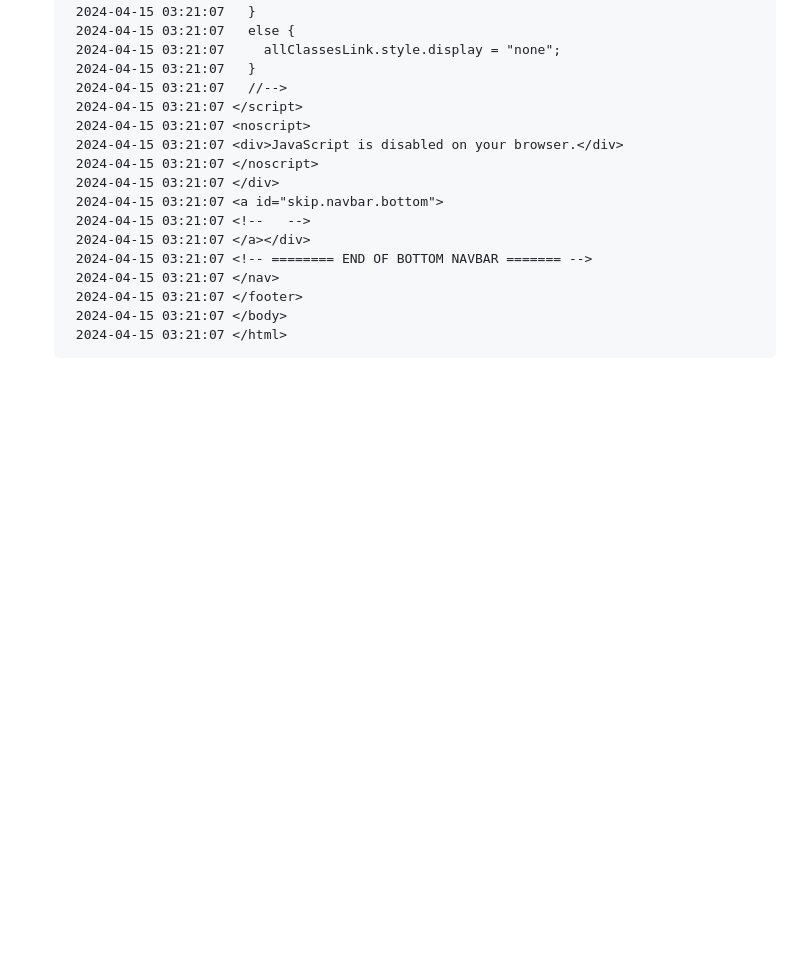
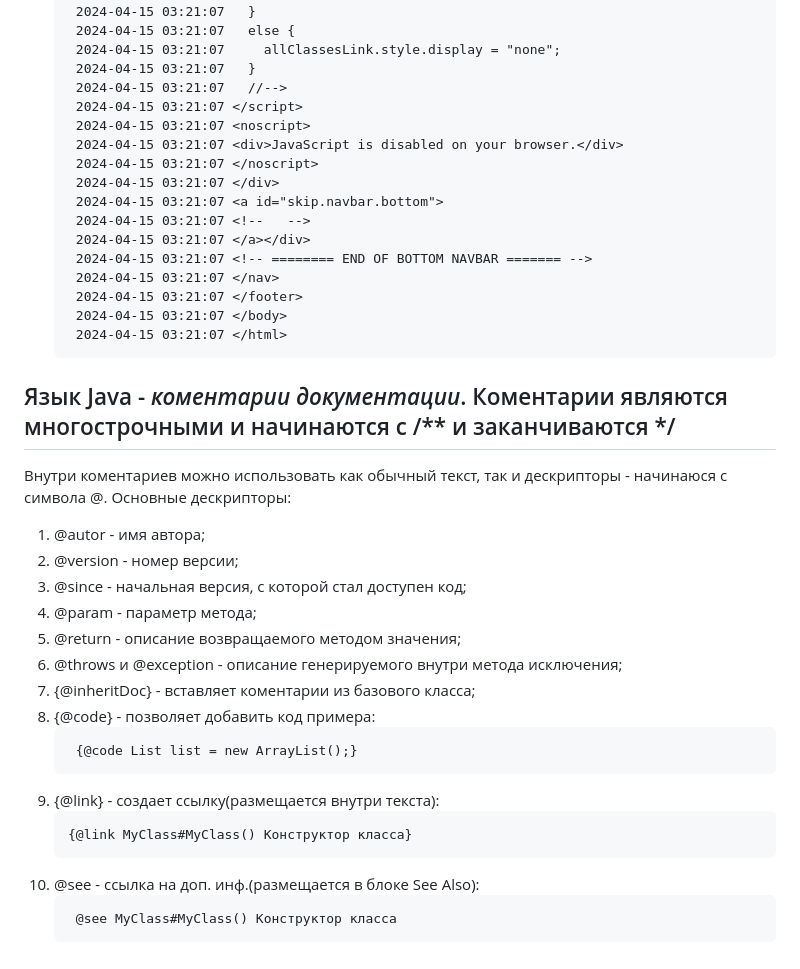
Before and after one commit to molchumolchu/Java_Core_DZ1, a Markdown page: README.md, the part around the change. Drawn GitHub-style; blank space fills up the shorter version.

Commit message:
README added new info

```diff
--- a/README.md
+++ b/README.md
@@ -307,3 +307,21 @@
         2024-04-15 03:21:07 </footer>
         2024-04-15 03:21:07 </body>
         2024-04-15 03:21:07 </html>
+
+
+## Язык Java - *коментарии документации*. Коментарии являются многострочными и начинаются с /** и заканчиваются */
+Внутри коментариев можно использовать как обычный текст, так и дескрипторы - начинаюся с символа @.
+Основные дескрипторы:
+1) @autor - имя автора;
+2) @version - номер версии;
+3) @since - начальная версия, с которой стал доступен код;
+4) @param - параметр метода;
+5) @return - описание возвращаемого методом значения;
+6) @throws и @exception - описание генерируемого внутри метода исключения;
+7) {@inheritDoc} - вставляет коментарии из базового класса;
+8) {@code} - позволяет добавить код примера:
+    <pre> {@code List<Integer> list = new ArrayList<Integer>();} </pre>
+9) {@link} - создает ссылку(размещается внутри текста):
+    <pre>{@link MyClass#MyClass() Конструктор класса} </pre>
+10) @see - ссылка на доп. инф.(размещается в блоке See Also):
+    <pre> @see MyClass#MyClass() Конструктор класса </pre>
```
